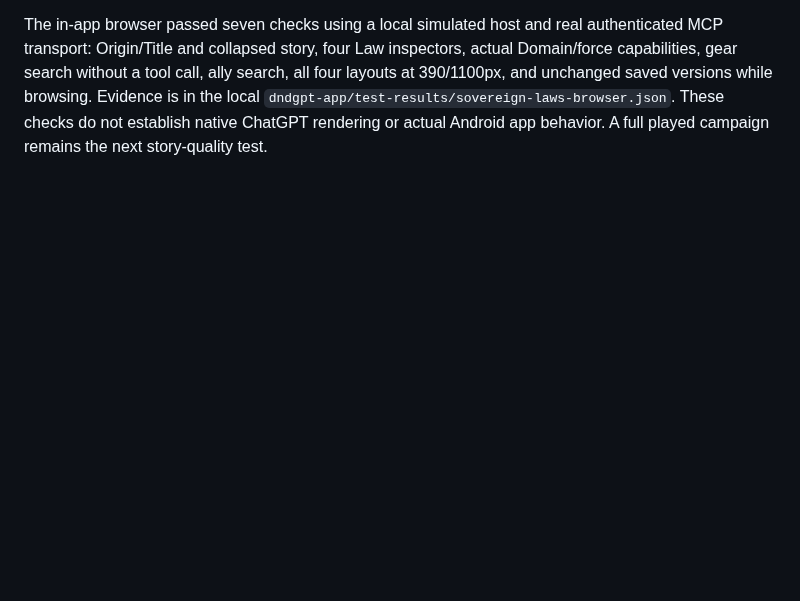
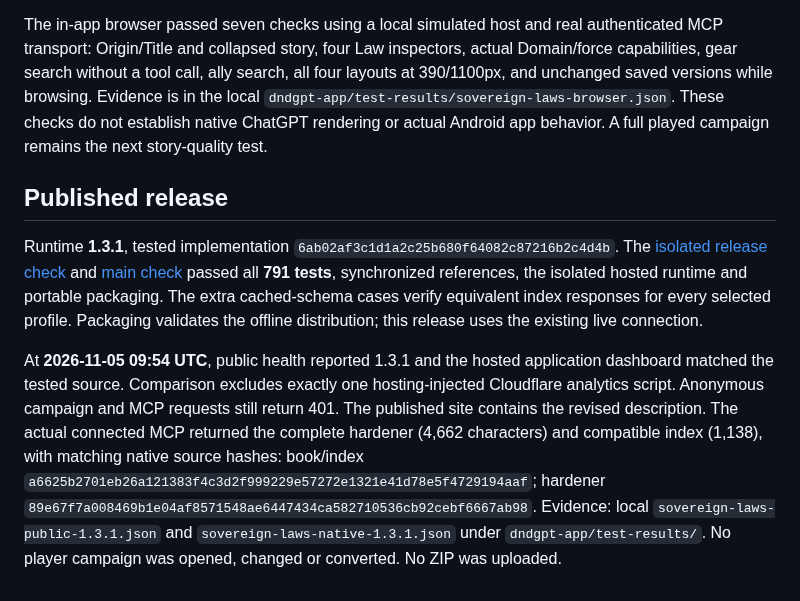
Before and after one commit to DeonHolo/DnDGPT, a Markdown page: docs/SOVEREIGN_LAWS_DESIGN.md, the part around the change. GitHub-like rendering; blank space fills up the shorter version.

Commit message:
Record verified Sovereign Laws release

```diff
--- a/docs/SOVEREIGN_LAWS_DESIGN.md
+++ b/docs/SOVEREIGN_LAWS_DESIGN.md
@@ -52,3 +52,9 @@ This release adds no model judge or simulation call per turn. Ordinary risky pla
 The focused backend checks passed 13 cases: mobile/bound/distributed creation, all outcome bands and both edge directions, retry reuse, incomplete-start protection, Origin/Title quest rewards, duplicate-award rejection, archive restore, authenticated rule routing, and batching a maneuver with an independent contextual roll in one receipt/save. The older Sovereign, personal power and direct-play suites passed all 125 cases. Those tests use disposable campaigns.
 
 The in-app browser passed seven checks using a local simulated host and real authenticated MCP transport: Origin/Title and collapsed story, four Law inspectors, actual Domain/force capabilities, gear search without a tool call, ally search, all four layouts at 390/1100px, and unchanged saved versions while browsing. Evidence is in the local `dndgpt-app/test-results/sovereign-laws-browser.json`. These checks do not establish native ChatGPT rendering or actual Android app behavior. A full played campaign remains the next story-quality test.
+
+## Published release
+
+Runtime **1.3.1**, tested implementation `6ab02af3c1d1a2c25b680f64082c87216b2c4d4b`. The [isolated release check](https://github.com/DeonHolo/DnDGPT/actions/runs/42005633579) and [main check](https://github.com/DeonHolo/DnDGPT/actions/runs/42005972159) passed all **791 tests**, synchronized references, the isolated hosted runtime and portable packaging. The extra cached-schema cases verify equivalent index responses for every selected profile. Packaging validates the offline distribution; this release uses the existing live connection.
+
+At **2026-11-05 09:54 UTC**, public health reported 1.3.1 and the hosted application dashboard matched the tested source. Comparison excludes exactly one hosting-injected Cloudflare analytics script. Anonymous campaign and MCP requests still return 401. The published site contains the revised description. The actual connected MCP returned the complete hardener (4,662 characters) and compatible index (1,138), with matching native source hashes: book/index `a6625b2701eb26a121383f4c3d2f999229e57272e1321e41d78e5f4729194aaf`; hardener `89e67f7a008469b1e04af8571548ae6447434ca582710536cb92cebf6667ab98`. Evidence: local `sovereign-laws-public-1.3.1.json` and `sovereign-laws-native-1.3.1.json` under `dndgpt-app/test-results/`. No player campaign was opened, changed or converted. No ZIP was uploaded.
```
Also changed, not shown: PROGRESS.md (+2 -0 lines).
